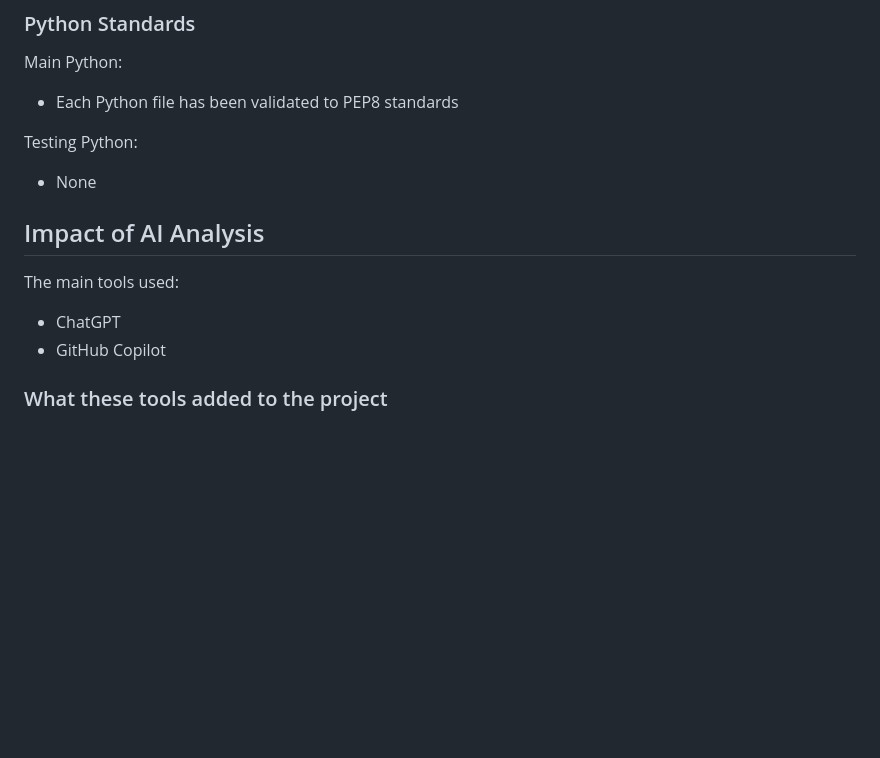
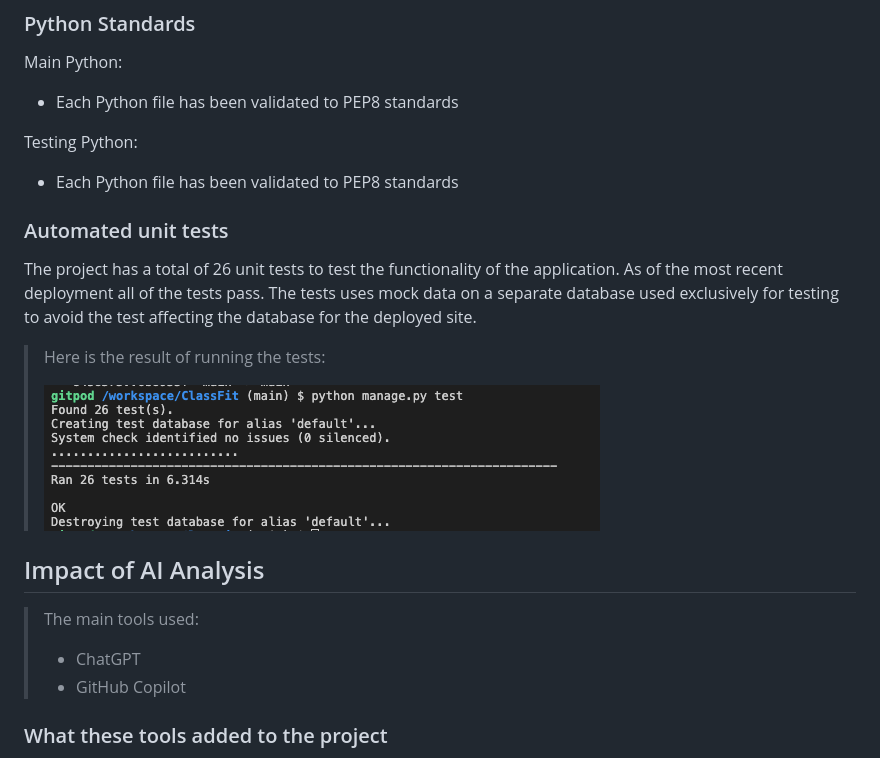
Before and after one commit to judewoolls/ClassFit, a Markdown page: README.md, the part around the change printed below. GitHub-like rendering; pictures changed too: readMe-images/unit-test.png (added); blank space fills up the shorter version.

Commit message:
update readMe: add more to testing section

```diff
--- a/README.md
+++ b/README.md
@@ -242,14 +242,22 @@ Main Python:
 - Each Python file has been validated to PEP8 standards
 
 Testing Python:
-- None
+- Each Python file has been validated to PEP8 standards
+
+### Automated unit tests
+
+The project has a total of 26 unit tests to test the functionality of the application. As of the most recent deployment all of the tests pass. The tests uses mock data on a separate database used exclusively for testing to avoid the test affecting the database for the deployed site.
+
+> Here is the result of running the tests:
+>
+> ![image](readMe-images/unit-test.png)
 
 ## Impact of AI Analysis
 
-The main tools used:
-
- - ChatGPT
- - GitHub Copilot
+> The main tools used:
+>
+> - ChatGPT
+> - GitHub Copilot
 
 ### What these tools added to the project
 
```
Also changed, not shown: other parts of README.md (+2 -2 lines).
